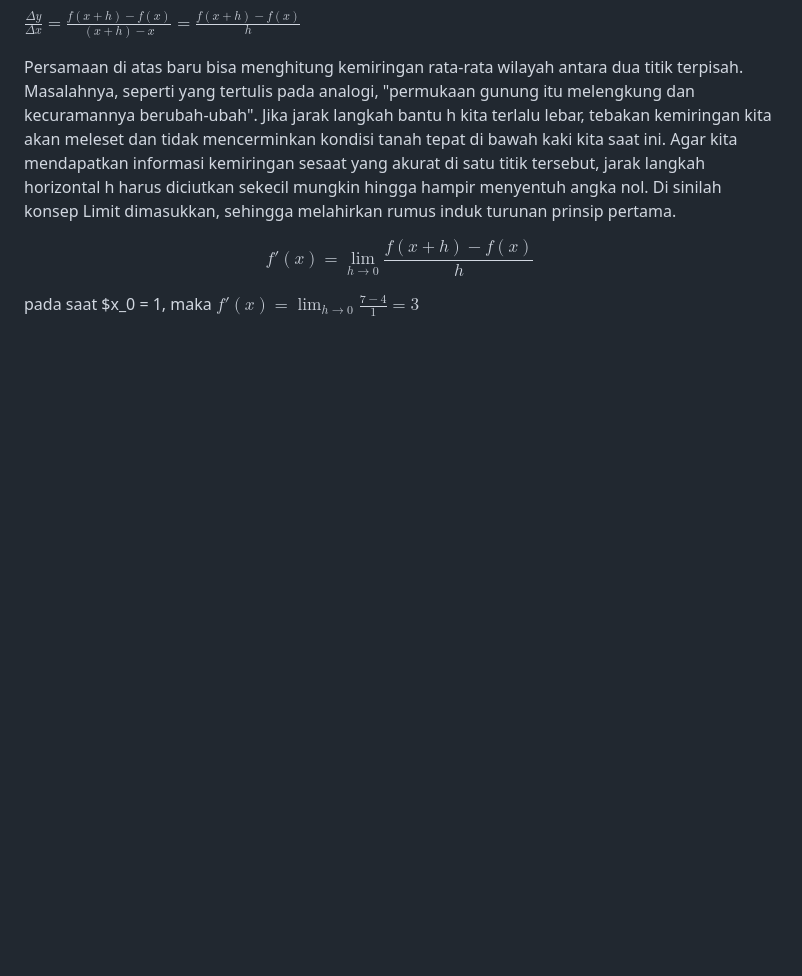
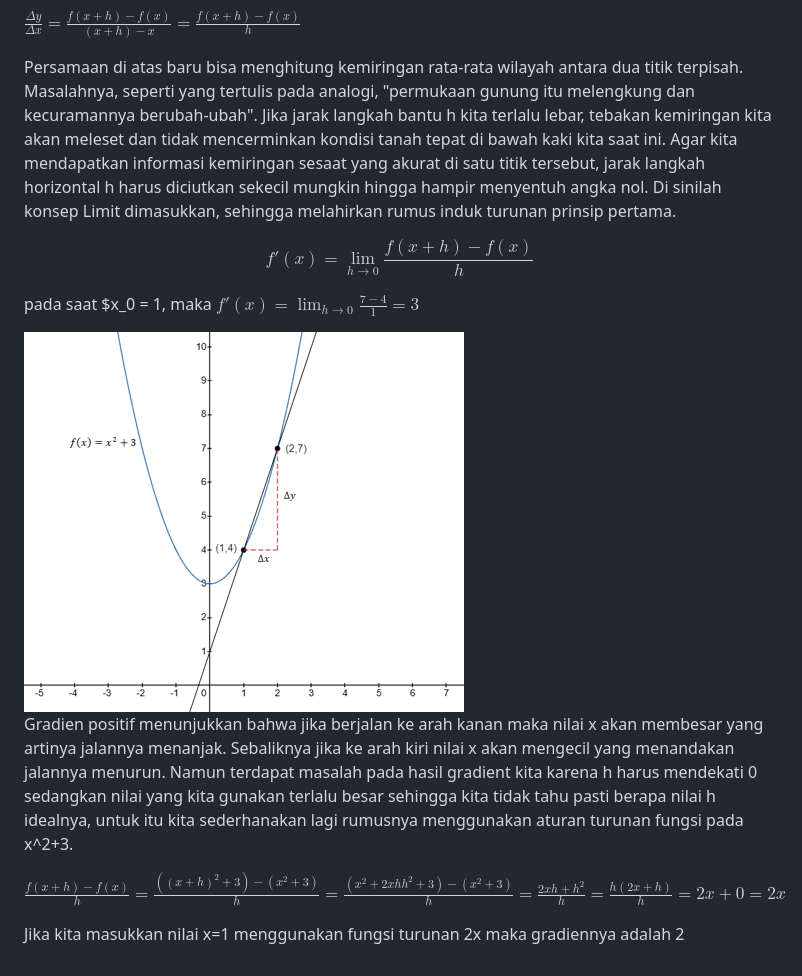
Before and after one commit to iswan9993/Gradient-Descent, a Markdown page: README.md, the part around the change. Drawn GitHub-style; pictures changed too: Image/diagram.png (added); blank space fills up the shorter version.

```diff
--- a/README.md
+++ b/README.md
@@ -35,3 +35,11 @@ f'(x) = \lim_{h \to 0} \frac{f(x+h) - f(x)}{h}
 $$
 
 pada saat $x_0 = 1, maka $f'(x) = \lim_{h \to 0} \frac{7-4}{1} =3$
+
+<img src="Image/diagram.png">
+
+<p>Gradien positif menunjukkan bahwa jika berjalan ke arah kanan maka nilai x akan membesar yang artinya jalannya menanjak. Sebaliknya jika ke arah kiri nilai x akan mengecil yang menandakan jalannya menurun. Namun terdapat masalah pada hasil gradient kita karena h harus mendekati 0 sedangkan nilai yang kita gunakan terlalu besar sehingga kita tidak tahu pasti berapa nilai h idealnya, untuk itu kita sederhanakan lagi rumusnya menggunakan aturan turunan fungsi pada x^2+3.</p>
+
+$\frac{f(x+h) - f(x)}{h} = \frac{((x+h)^2 + 3) - (x^2 + 3)}{h} = \frac{(x^2 + 2xh h^2 +3) - (x^2 + 3)}{h} = \frac{2xh + h^2}{h} =\frac{h(2x + h)}{h} = 2x + 0 = 2x$
+
+<p>Jika kita masukkan nilai x=1 menggunakan fungsi turunan 2x maka gradiennya adalah 2</p>
```
